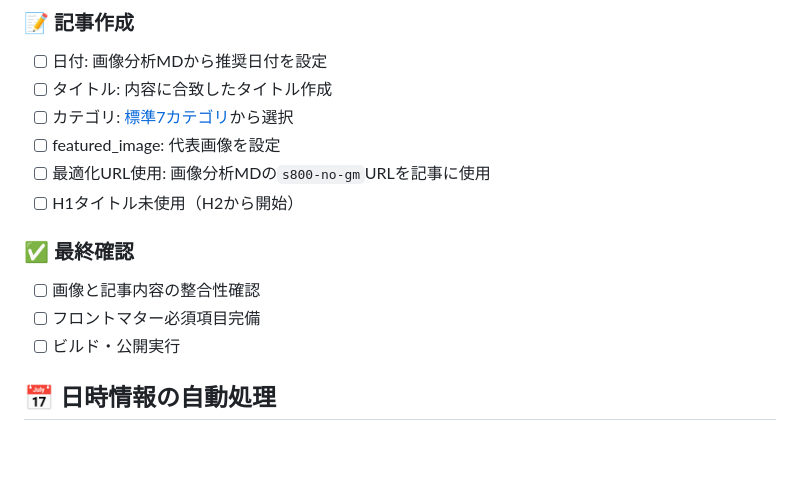
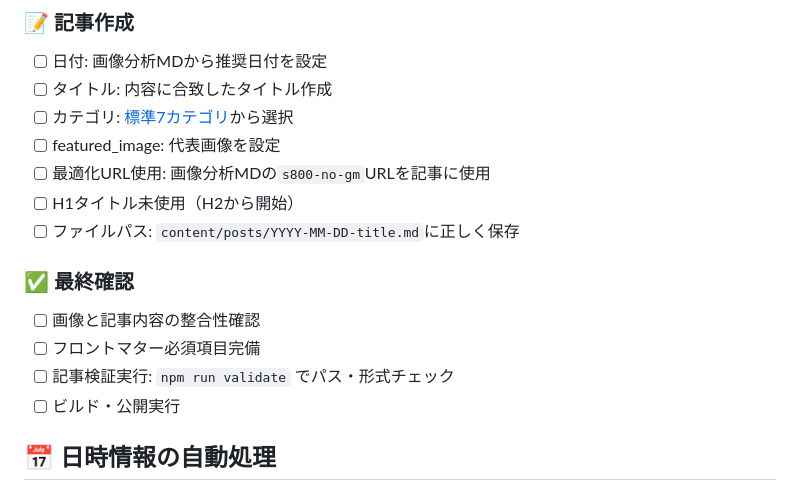
Before and after one commit to Junpeiwada/blog, a Markdown page: docs/ARTICLE_WORKFLOW.md, the part around the change. Rendered like a GitHub page; blank space fills up the shorter version.

Commit message:
Deploy blog site - 2025-09-04 14:17:40

```diff
--- a/docs/ARTICLE_WORKFLOW.md
+++ b/docs/ARTICLE_WORKFLOW.md
@@ -56,10 +56,12 @@ npm run ビルドして公開
 - [ ] featured_image: 代表画像を設定
 - [ ] 最適化URL使用: 画像分析MDの`s800-no-gm`URLを記事に使用
 - [ ] H1タイトル未使用（H2から開始）
+- [ ] ファイルパス: `content/posts/YYYY-MM-DD-title.md`に正しく保存
 
 ### ✅ 最終確認
 - [ ] 画像と記事内容の整合性確認
 - [ ] フロントマター必須項目完備
+- [ ] 記事検証実行: `npm run validate` でパス・形式チェック
 - [ ] ビルド・公開実行
 
 ## 📅 日時情報の自動処理
```
